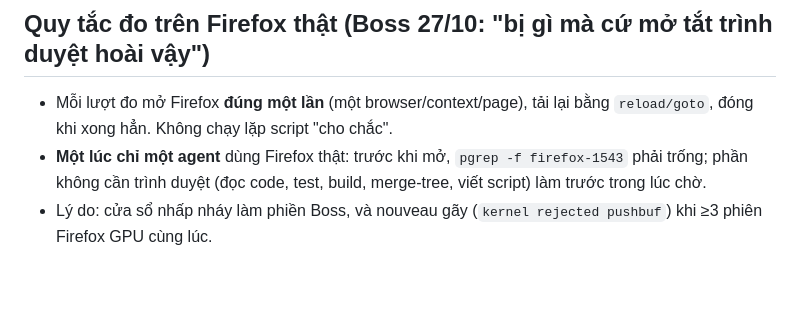
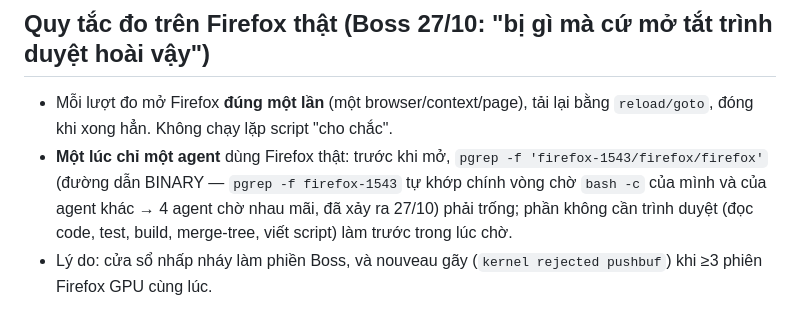
Before and after one commit to Genesis-ryan-84-0567536339/Gen-Stage, a Markdown page: CLAUDE.md, the part around the change. Rendered like a GitHub page; blank space fills up the shorter version.

Commit message:
CLAUDE.md: pgrep Firefox theo đường binary — tránh tự khớp vòng chờ (kẹt 27/10) (#81)
Co-authored-by: Genesis-ryan-84-0567536339 <Genesis-ryan-84-0567536339@users.noreply.github.com>

```diff
--- a/CLAUDE.md
+++ b/CLAUDE.md
@@ -999,5 +999,5 @@ và cách tái hiện: **`docs/f2/GOC-DIEU-KHIEN-LOAN.md`**.
 
 ## Quy tắc đo trên Firefox thật (Boss 27/10: "bị gì mà cứ mở tắt trình duyệt hoài vậy")
 - Mỗi lượt đo mở Firefox **đúng một lần** (một browser/context/page), tải lại bằng `reload/goto`, đóng khi xong hẳn. Không chạy lặp script "cho chắc".
-- **Một lúc chỉ một agent** dùng Firefox thật: trước khi mở, `pgrep -f firefox-1543` phải trống; phần không cần trình duyệt (đọc code, test, build, merge-tree, viết script) làm trước trong lúc chờ.
+- **Một lúc chỉ một agent** dùng Firefox thật: trước khi mở, `pgrep -f 'firefox-1543/firefox/firefox'` (đường dẫn BINARY — `pgrep -f firefox-1543` tự khớp chính vòng chờ `bash -c` của mình và của agent khác → 4 agent chờ nhau mãi, đã xảy ra 27/10) phải trống; phần không cần trình duyệt (đọc code, test, build, merge-tree, viết script) làm trước trong lúc chờ.
 - Lý do: cửa sổ nhấp nháy làm phiền Boss, và nouveau gãy (`kernel rejected pushbuf`) khi ≥3 phiên Firefox GPU cùng lúc.
```
